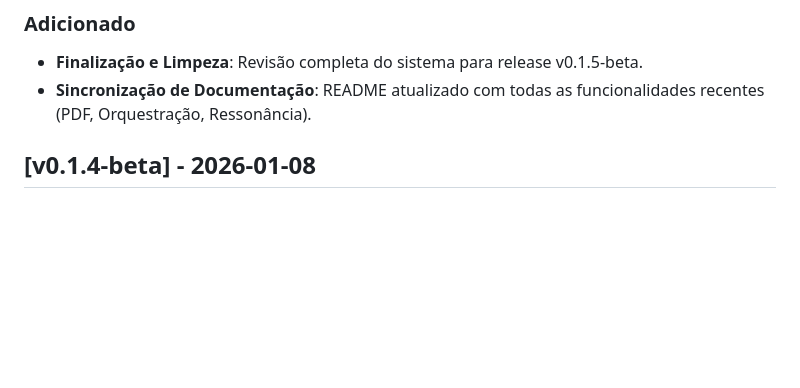
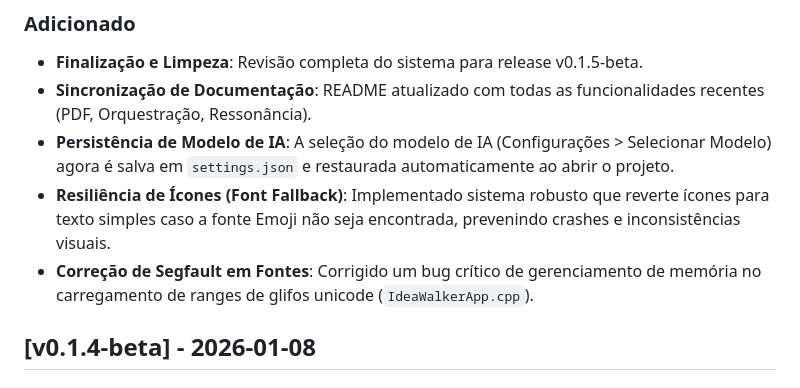
Before and after one commit to jpereiratrindade/IdeaWalker, a Markdown page: CHANGELOG.md, the part around the change. Drawn GitHub-style; blank space fills up the shorter version.

Commit message:
chore: Update changelog and finalize AI persistence features

```diff
--- a/CHANGELOG.md
+++ b/CHANGELOG.md
@@ -6,6 +6,9 @@ Todas as mudanças notáveis neste projeto serão documentadas neste arquivo.
 ### Adicionado
 - **Finalização e Limpeza**: Revisão completa do sistema para release v0.1.5-beta.
 - **Sincronização de Documentação**: README atualizado com todas as funcionalidades recentes (PDF, Orquestração, Ressonância).
+- **Persistência de Modelo de IA**: A seleção do modelo de IA (Configurações > Selecionar Modelo) agora é salva em `settings.json` e restaurada automaticamente ao abrir o projeto.
+- **Resiliência de Ícones (Font Fallback)**: Implementado sistema robusto que reverte ícones para texto simples caso a fonte Emoji não seja encontrada, prevenindo crashes e inconsistências visuais.
+- **Correção de Segfault em Fontes**: Corrigido um bug crítico de gerenciamento de memória no carregamento de ranges de glifos unicode (`IdeaWalkerApp.cpp`).
 
 ## [v0.1.4-beta] - 2026-01-08
 ### Adicionado
```
